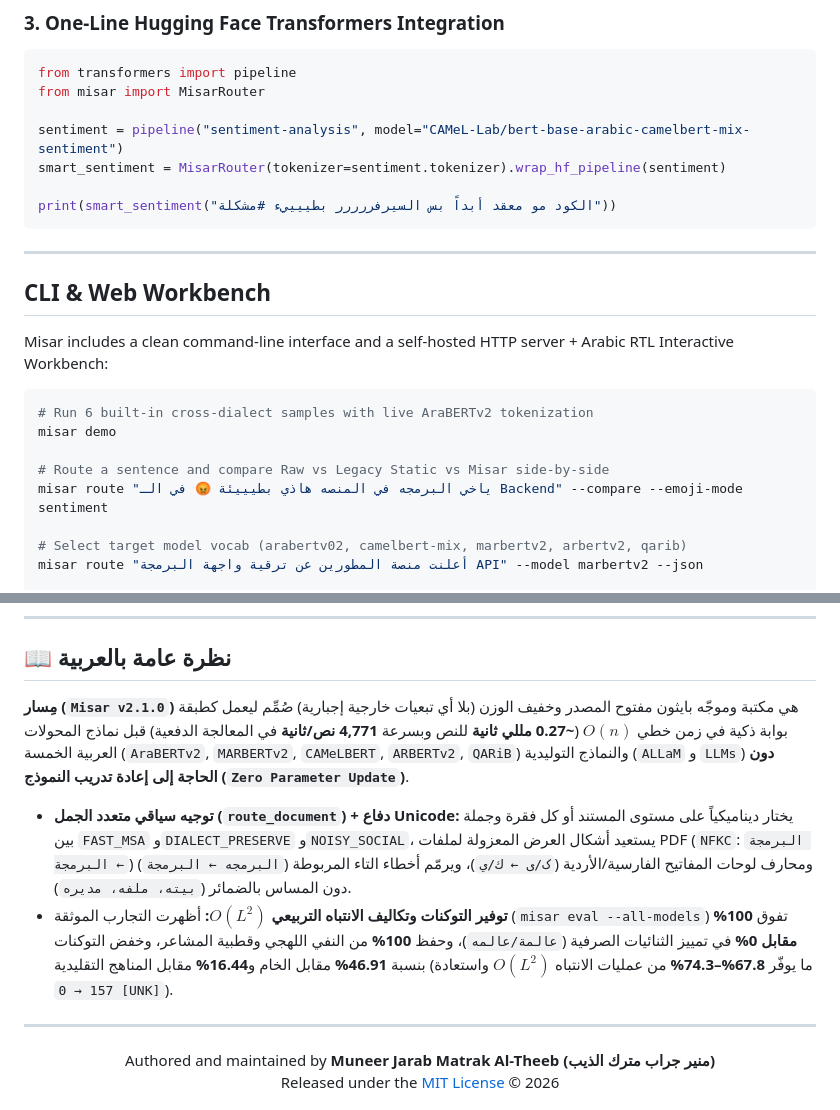
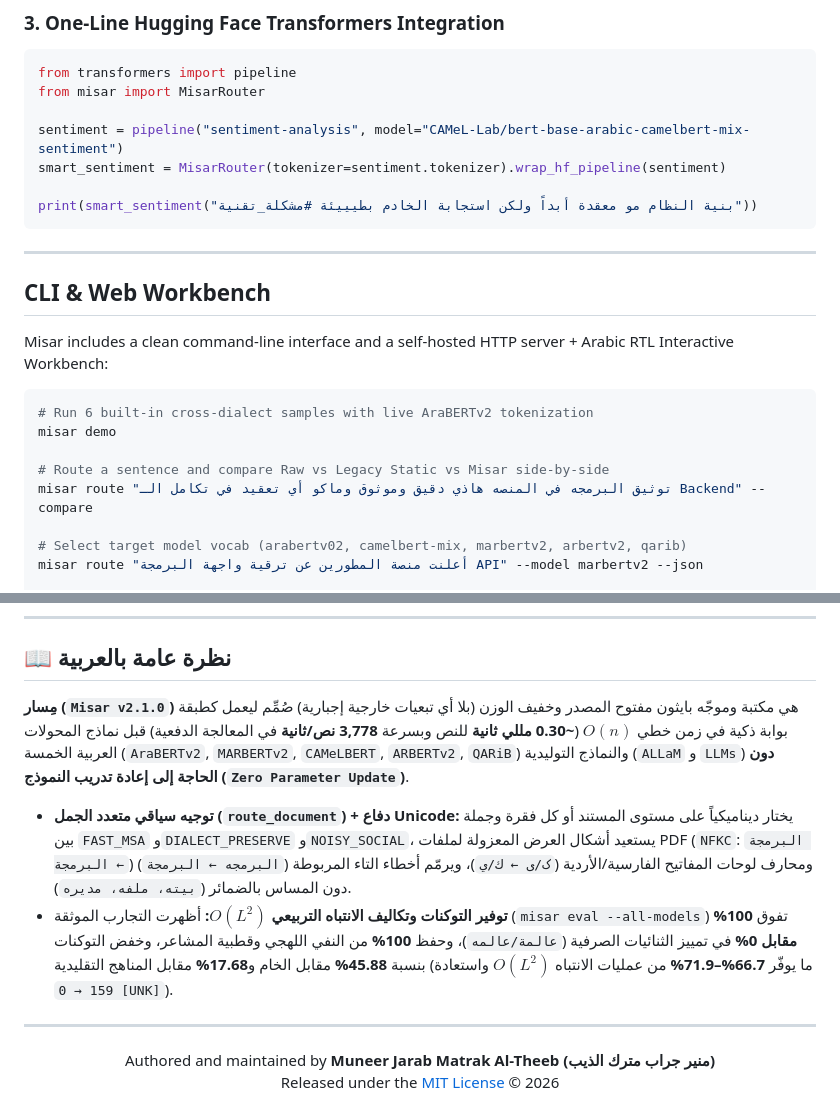
Before and after one commit to RealMtrx/misar, a Markdown page: README.md, 2 parts joined by grey strips. Rendered like a GitHub page.

````diff
--- a/README.md
+++ b/README.md
@@ -164,7 +164,7 @@ from misar import MisarRouter
 sentiment = pipeline("sentiment-analysis", model="CAMeL-Lab/bert-base-arabic-camelbert-mix-sentiment")
 smart_sentiment = MisarRouter(tokenizer=sentiment.tokenizer).wrap_hf_pipeline(sentiment)
 
-print(smart_sentiment("الكود مو معقد أبداً بس السيرفررررر بطييييء #مشكلة"))
+print(smart_sentiment("بنية النظام مو معقدة أبداً ولكن استجابة الخادم بطيييئة #مشكلة_تقنية"))
 ```
 
 ---
@@ -178,7 +178,7 @@ Misar includes a clean command-line interface and a self-hosted HTTP server + Ar
 misar demo
 
 # Route a sentence and compare Raw vs Legacy Static vs Misar side-by-side
-misar route "ياخي البرمجه في المنصه هاذي بطيييئة 😡 في الـ Backend" --compare --emoji-mode sentiment
+misar route "توثيق البرمجه في المنصه هاذي دقيق وموثوق وماكو أي تعقيد في تكامل الـ Backend" --compare
 
 # Select target model vocab (arabertv02, camelbert-mix, marbertv2, arbertv2, qarib)
 misar route "أعلنت منصة المطورين عن ترقية واجهة البرمجة API" --model marbertv2 --json
@@ -265,10 +265,10 @@ If you use **Misar** in academic research, benchmarks, or commercial NLP pipelin
 
 ## 📖 نظرة عامة بالعربية
 
-**مِسار (`Misar v2.1.0`)** هي مكتبة وموجّه بايثون مفتوح المصدر وخفيف الوزن (بلا أي تبعيات خارجية إجبارية) صُمِّم ليعمل كطبقة بوابة ذكية في زمن خطي $O(n)$ (**~0.27 مللي ثانية** للنص وبسرعة **4,771 نص/ثانية** في المعالجة الدفعية) قبل نماذج المحولات العربية الخمسة (`AraBERTv2`, `MARBERTv2`, `CAMeLBERT`, `ARBERTv2`, `QARiB`) والنماذج التوليدية (`ALLaM` و `LLMs`) **دون الحاجة إلى إعادة تدريب النموذج (`Zero Parameter Update`)**.
+**مِسار (`Misar v2.1.0`)** هي مكتبة وموجّه بايثون مفتوح المصدر وخفيف الوزن (بلا أي تبعيات خارجية إجبارية) صُمِّم ليعمل كطبقة بوابة ذكية في زمن خطي $O(n)$ (**~0.30 مللي ثانية** للنص وبسرعة **3,778 نص/ثانية** في المعالجة الدفعية) قبل نماذج المحولات العربية الخمسة (`AraBERTv2`, `MARBERTv2`, `CAMeLBERT`, `ARBERTv2`, `QARiB`) والنماذج التوليدية (`ALLaM` و `LLMs`) **دون الحاجة إلى إعادة تدريب النموذج (`Zero Parameter Update`)**.
 
 * **توجيه سياقي متعدد الجمل (`route_document`) + دفاع Unicode:** يختار ديناميكياً على مستوى المستند أو كل فقرة وجملة بين `FAST_MSA` و`DIALECT_PRESERVE` و`NOISY_SOCIAL`، يستعيد أشكال العرض المعزولة لملفات PDF (`NFKC`: `ﺍﻟﺒﺮﻣﺠﺔ ← البرمجة`) ومحارف لوحات المفاتيح الفارسية/الأردية (`ک/ی ← ك/ي`)، ويرمّم أخطاء التاء المربوطة (`البرمجه ← البرمجة`) دون المساس بالضمائر (`بيته، ملفه، مديره`).
-* **توفير التوكنات وتكاليف الانتباه التربيعي $O(L^2)$:** أظهرت التجارب الموثقة (`misar eval --all-models`) تفوق **100% مقابل 0%** في تمييز الثنائيات الصرفية (`عالمة/عالمه`)، وحفظ **100%** من النفي اللهجي وقطبية المشاعر، وخفض التوكنات بنسبة **46.91%** مقابل الخام و**16.44%** مقابل المناهج التقليدية (ما يوفّر **67.8%–74.3%** من عمليات الانتباه $O(L^2)$ واستعادة `157 → 0 [UNK]`).
+* **توفير التوكنات وتكاليف الانتباه التربيعي $O(L^2)$:** أظهرت التجارب الموثقة (`misar eval --all-models`) تفوق **100% مقابل 0%** في تمييز الثنائيات الصرفية (`عالمة/عالمه`)، وحفظ **100%** من النفي اللهجي وقطبية المشاعر، وخفض التوكنات بنسبة **45.88%** مقابل الخام و**17.68%** مقابل المناهج التقليدية (ما يوفّر **66.7%–71.9%** من عمليات الانتباه $O(L^2)$ واستعادة `159 → 0 [UNK]`).
 
 ---
 
````
Also changed, not shown: other parts of README.md (+22 -22 lines), docs/misar-architecture.png, 7 other files.
